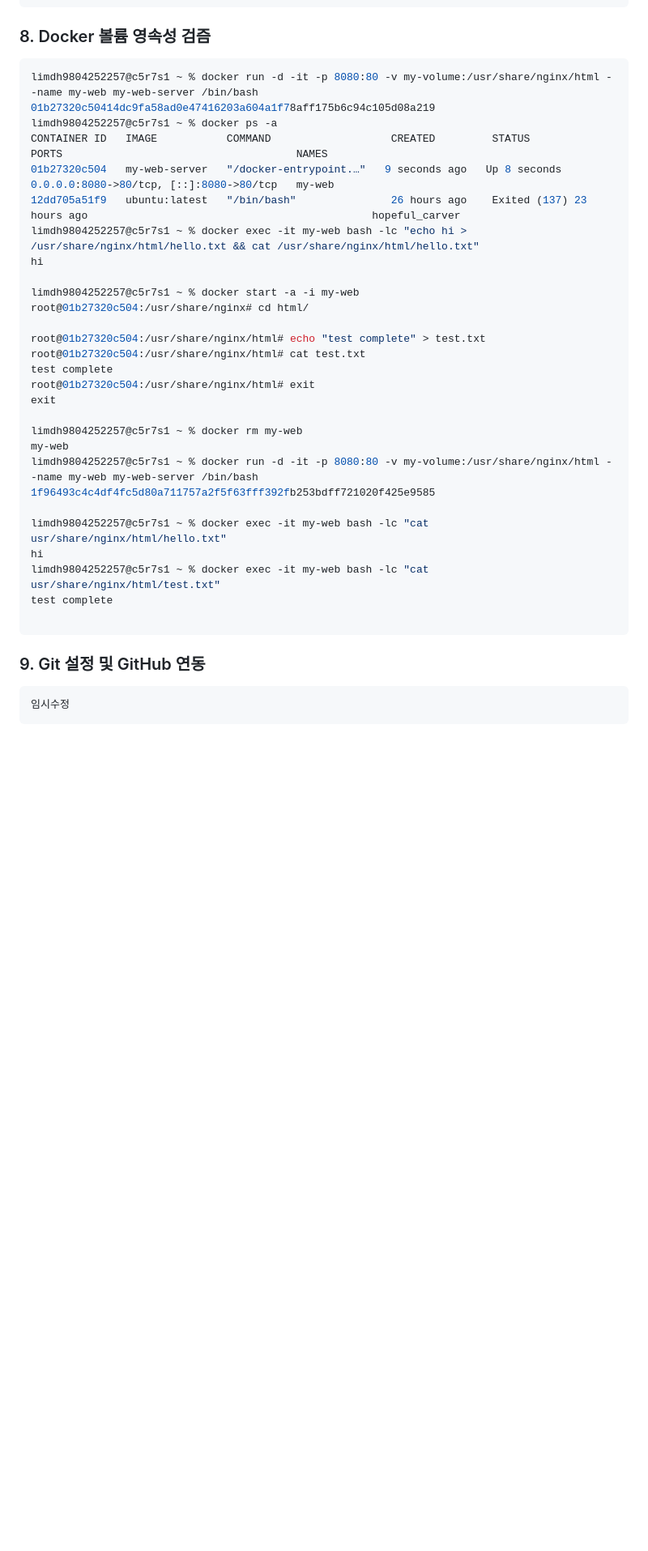
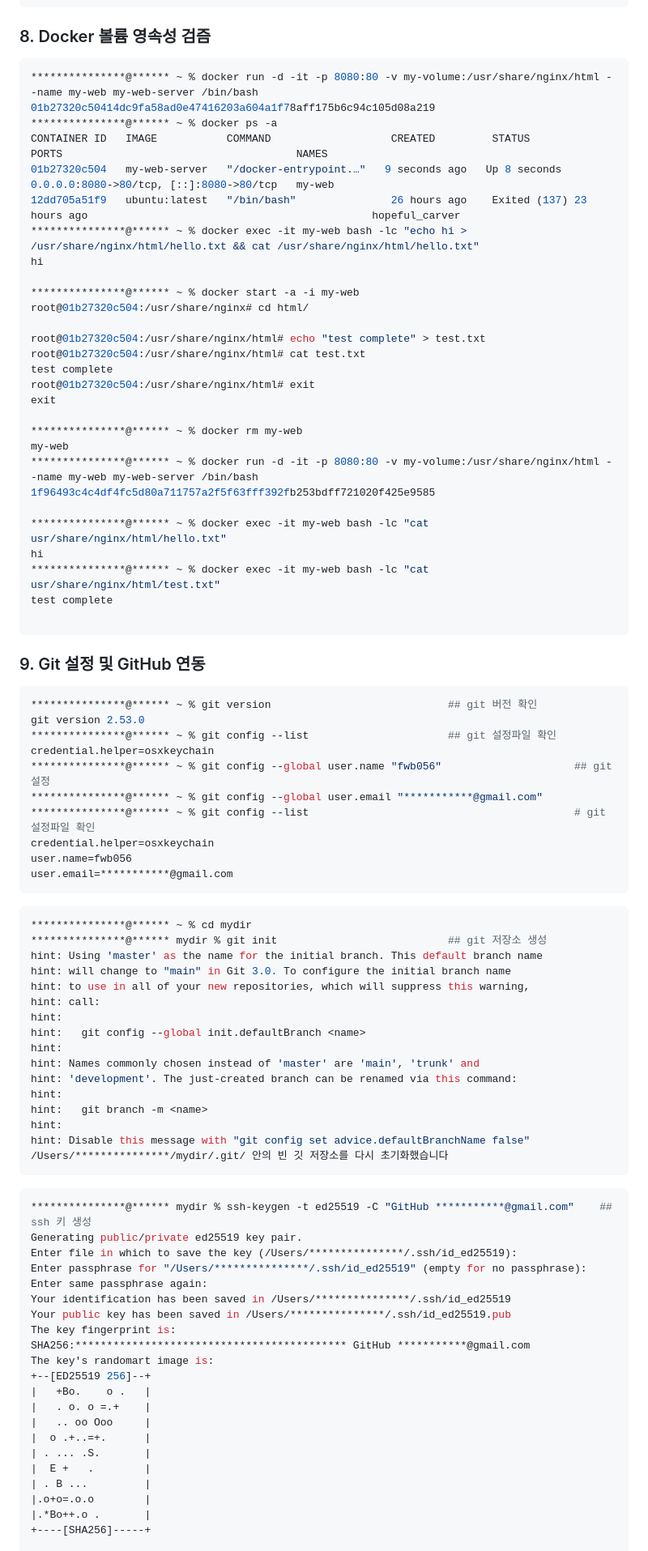
Before and after one commit to fwb056/mydir, a Markdown page: README.md, the part around one of its changes. Shown at 81% size. GitHub-like rendering; blank space fills up the shorter version.

Commit message:
Update README.md
1~9 완성

````diff
--- a/README.md
+++ b/README.md
@@ -311,16 +311,16 @@ ceca4756d3b589de1190c9029d8ad1a3253daff0624350e34655ea15d7a0da1e
 
 ### 8. Docker 볼륨 영속성 검즘
 ```bash
-limdh9804252257@c5r7s1 ~ % docker run -d -it -p 8080:80 -v my-volume:/usr/share/nginx/html --name my-web my-web-server /bin/bash
+***************@****** ~ % docker run -d -it -p 8080:80 -v my-volume:/usr/share/nginx/html --name my-web my-web-server /bin/bash
 01b27320c50414dc9fa58ad0e47416203a604a1f78aff175b6c94c105d08a219
-limdh9804252257@c5r7s1 ~ % docker ps -a
+***************@****** ~ % docker ps -a
 CONTAINER ID   IMAGE           COMMAND                   CREATED         STATUS                      PORTS                                     NAMES
 01b27320c504   my-web-server   "/docker-entrypoint.…"   9 seconds ago   Up 8 seconds                0.0.0.0:8080->80/tcp, [::]:8080->80/tcp   my-web
 12dd705a51f9   ubuntu:latest   "/bin/bash"               26 hours ago    Exited (137) 23 hours ago                                             hopeful_carver
-limdh9804252257@c5r7s1 ~ % docker exec -it my-web bash -lc "echo hi > /usr/share/nginx/html/hello.txt && cat /usr/share/nginx/html/hello.txt"
+***************@****** ~ % docker exec -it my-web bash -lc "echo hi > /usr/share/nginx/html/hello.txt && cat /usr/share/nginx/html/hello.txt"
 hi
 
-limdh9804252257@c5r7s1 ~ % docker start -a -i my-web
+***************@****** ~ % docker start -a -i my-web
 root@01b27320c504:/usr/share/nginx# cd html/
 
 root@01b27320c504:/usr/share/nginx/html# echo "test complete" > test.txt
@@ -329,20 +329,69 @@ test complete
 root@01b27320c504:/usr/share/nginx/html# exit
 exit
 
-limdh9804252257@c5r7s1 ~ % docker rm my-web
+***************@****** ~ % docker rm my-web
 my-web
-limdh9804252257@c5r7s1 ~ % docker run -d -it -p 8080:80 -v my-volume:/usr/share/nginx/html --name my-web my-web-server /bin/bash
+***************@****** ~ % docker run -d -it -p 8080:80 -v my-volume:/usr/share/nginx/html --name my-web my-web-server /bin/bash
 1f96493c4c4df4fc5d80a711757a2f5f63fff392fb253bdff721020f425e9585
 
-limdh9804252257@c5r7s1 ~ % docker exec -it my-web bash -lc "cat usr/share/nginx/html/hello.txt"
+***************@****** ~ % docker exec -it my-web bash -lc "cat usr/share/nginx/html/hello.txt"
 hi
-limdh9804252257@c5r7s1 ~ % docker exec -it my-web bash -lc "cat usr/share/nginx/html/test.txt"
+***************@****** ~ % docker exec -it my-web bash -lc "cat usr/share/nginx/html/test.txt"
 test complete
 
 ```
 
 ### 9. Git 설정 및 GitHub 연동
+```bash
+***************@****** ~ % git version                            ## git 버전 확인
+git version 2.53.0
+***************@****** ~ % git config --list                      ## git 설정파일 확인
+credential.helper=osxkeychain
+***************@****** ~ % git config --global user.name "fwb056"                     ## git 설정
+***************@****** ~ % git config --global user.email "***********@gmail.com"
+***************@****** ~ % git config --list                                          # git 설정파일 확인
+credential.helper=osxkeychain
+user.name=fwb056
+user.email=***********@gmail.com
 ```
-임시수정
+```bash
+***************@****** ~ % cd mydir
+***************@****** mydir % git init                           ## git 저장소 생성
+hint: Using 'master' as the name for the initial branch. This default branch name
+hint: will change to "main" in Git 3.0. To configure the initial branch name
+hint: to use in all of your new repositories, which will suppress this warning,
+hint: call:
+hint:
+hint: 	git config --global init.defaultBranch <name>
+hint:
+hint: Names commonly chosen instead of 'master' are 'main', 'trunk' and
+hint: 'development'. The just-created branch can be renamed via this command:
+hint:
+hint: 	git branch -m <name>
+hint:
+hint: Disable this message with "git config set advice.defaultBranchName false"
+/Users/***************/mydir/.git/ 안의 빈 깃 저장소를 다시 초기화했습니다
 ```
+```bash
+***************@****** mydir % ssh-keygen -t ed25519 -C "GitHub ***********@gmail.com"    ## ssh 키 생성
+Generating public/private ed25519 key pair.
+Enter file in which to save the key (/Users/***************/.ssh/id_ed25519):
+Enter passphrase for "/Users/***************/.ssh/id_ed25519" (empty for no passphrase):
+Enter same passphrase again:
+Your identification has been saved in /Users/***************/.ssh/id_ed25519
+Your public key has been saved in /Users/***************/.ssh/id_ed25519.pub
+The key fingerprint is:
+SHA256:******************************************* GitHub ***********@gmail.com
+The key's randomart image is:
++--[ED25519 256]--+
+|   +Bo.    o .   |
+|   . o. o =.+    |
+|   .. oo Ooo     |
+|  o .+..=+.      |
+| . ... .S.       |
+|  E +   .        |
+| . B ...         |
+|.o+o=.o.o        |
+|.*Bo++.o .       |
++----[SHA256]-----+
 
````
Also changed, not shown: other parts of README.md (+64 -0 lines).
